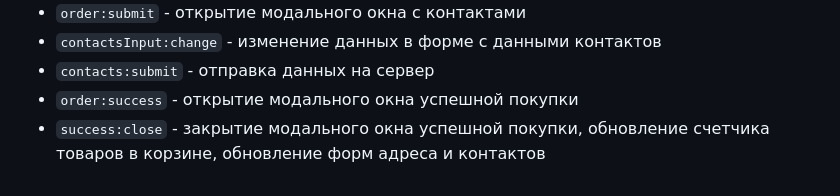
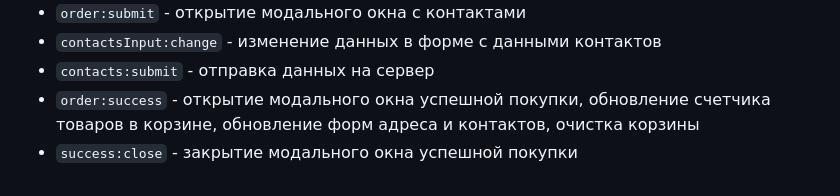
Before and after one commit to Oleg-Pisarkov/web-larek-frontend, a Markdown page: README.md, the part around the change. Rendered like a GitHub page.

Commit message:
исправление ошибок после ревью: правильное закрытие модального окна успешной покупки

```diff
--- a/README.md
+++ b/README.md
@@ -329,5 +329,5 @@ yarn build
 - `order:submit` - открытие модального окна с контактами
 - `contactsInput:change` - изменение данных в форме с данными контактов
 - `contacts:submit` - отправка данных на сервер
-- `order:success` - открытие модального окна успешной покупки
-- `success:close` - закрытие модального окна успешной покупки, обновление счетчика товаров в корзине, обновление форм адреса и контактов
+- `order:success` - открытие модального окна успешной покупки, обновление счетчика товаров в корзине, обновление форм адреса и контактов, очистка корзины
+- `success:close` - закрытие модального окна успешной покупки
```
